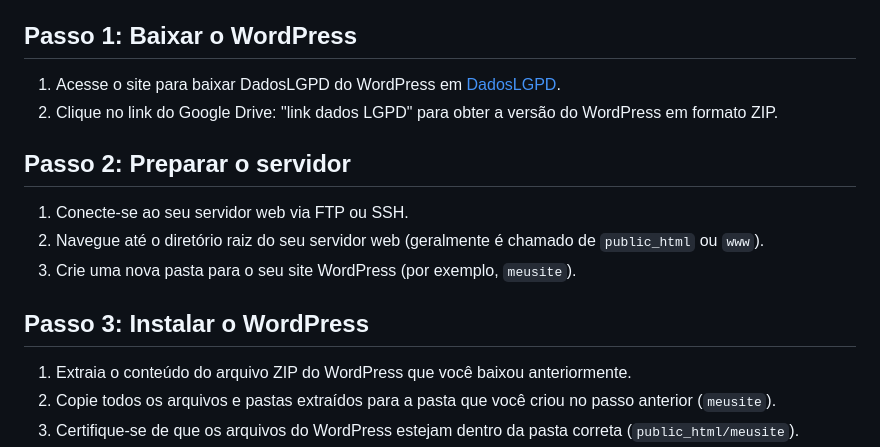
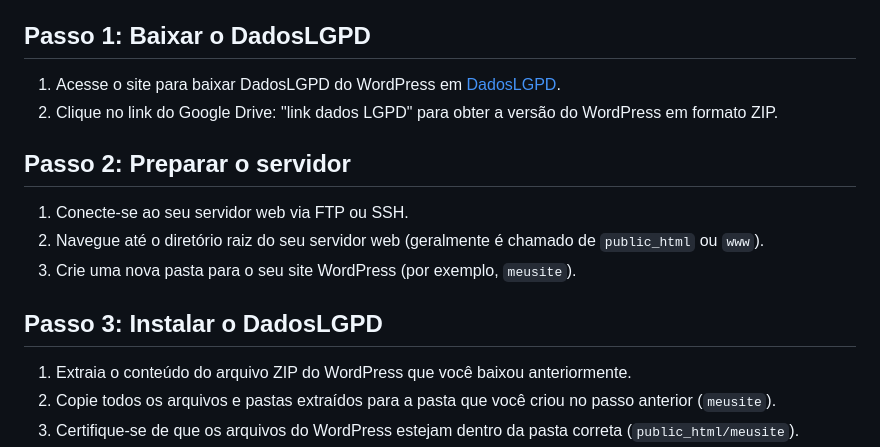
Before and after one commit to felipecandian/TCC-DadosLGPD, a Markdown page: README.md, the part around the change. Rendered like a GitHub page.

```diff
--- a/README.md
+++ b/README.md
@@ -15,7 +15,7 @@ Certifique-se de que você tenha os seguintes requisitos antes de prosseguir com
 - Acesso ao servidor web por FTP ou SSH.
 - Um navegador da web para acessar a interface de administração do WordPress.
 
-## Passo 1: Baixar o WordPress
+## Passo 1: Baixar o DadosLGPD
 
 1. Acesse o site para baixar DadosLGPD do WordPress em [DadosLGPD](https://drive.google.com/file/d/12wIqmZXgsRvJH6T2DN_PQWc7JSHFB5Yw/view?usp=sharing).
 2. Clique no link do Google Drive: "link dados LGPD" para obter a versão do WordPress em formato ZIP.
@@ -26,7 +26,7 @@ Certifique-se de que você tenha os seguintes requisitos antes de prosseguir com
 2. Navegue até o diretório raiz do seu servidor web (geralmente é chamado de `public_html` ou `www`).
 3. Crie uma nova pasta para o seu site WordPress (por exemplo, `meusite`).
 
-## Passo 3: Instalar o WordPress
+## Passo 3: Instalar o DadosLGPD
 
 1. Extraia o conteúdo do arquivo ZIP do WordPress que você baixou anteriormente.
 2. Copie todos os arquivos e pastas extraídos para a pasta que você criou no passo anterior (`meusite`).
```
